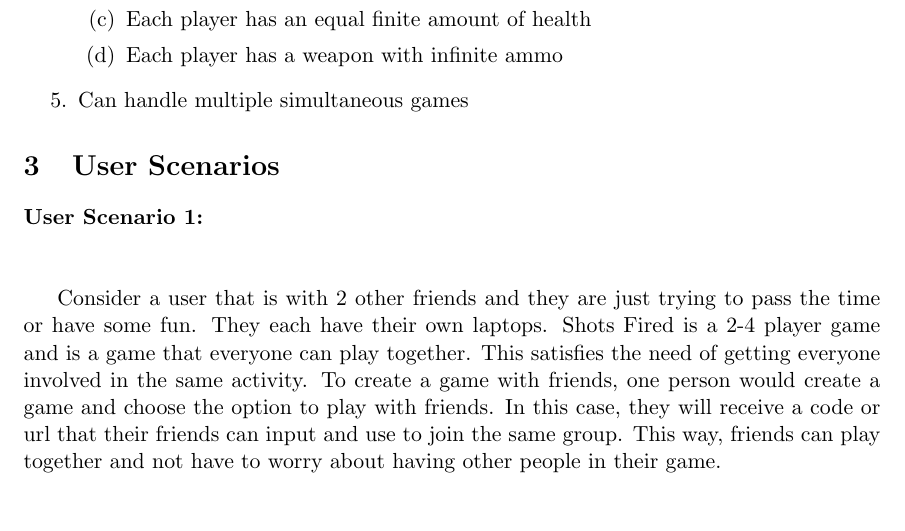
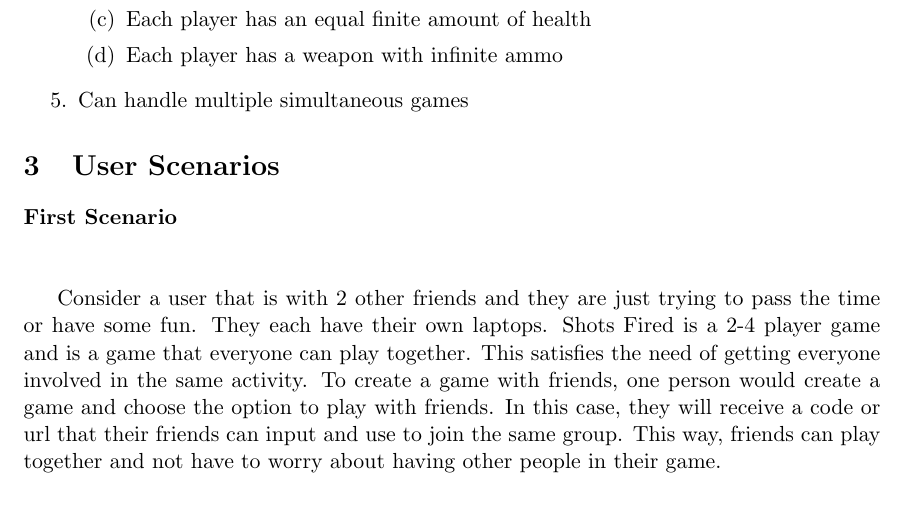
Before and after one commit to SE2018-Capstone/shotsfired, a LaTeX document (se464proposal.tex): part of page 2 of 4, cut so that both start at the same text. Compiled offline with pdfLaTeX.

Commit message:
formatting changes

```diff
--- a/se464proposal.tex
+++ b/se464proposal.tex
@@ -46,7 +46,7 @@
 \section{User Scenarios}
 
 
-\textbf{User Scenario 1:}\\\\
+\textbf{First Scenario}\\\\
 
-Consider a user that is with 2 other friends and they are just trying to pass the time or have some fun. They each have their own laptops. Shots Fired is a 2-4 player game and is a game that everyone can play together. This satisfies the need of getting everyone involved in the same activity. To create a game with friends, one person would create a game and choose the option to play with friends. In this case, they will receive a code or url that their friends can input and use to join the same group. This way, friends can play together and not have to worry about having other people in their game. \\
+Consider a user that is with 2 other friends and they are just trying to pass the time or have some fun. They each have their own laptops. Shots Fired is a 2-4 player game and is a game that everyone can play together. This satisfies the need of getting everyone involved in the same activity. To create a game with friends, one person would create a game and choose the option to play with friends. In this case, they will receive a code or url that their friends can input and use to join the same group. This way, friends can play together and not have to worry about having other people in their game. \\\\
 
```
Also changed, not shown: se464proposal.tex (6 more changed lines).
